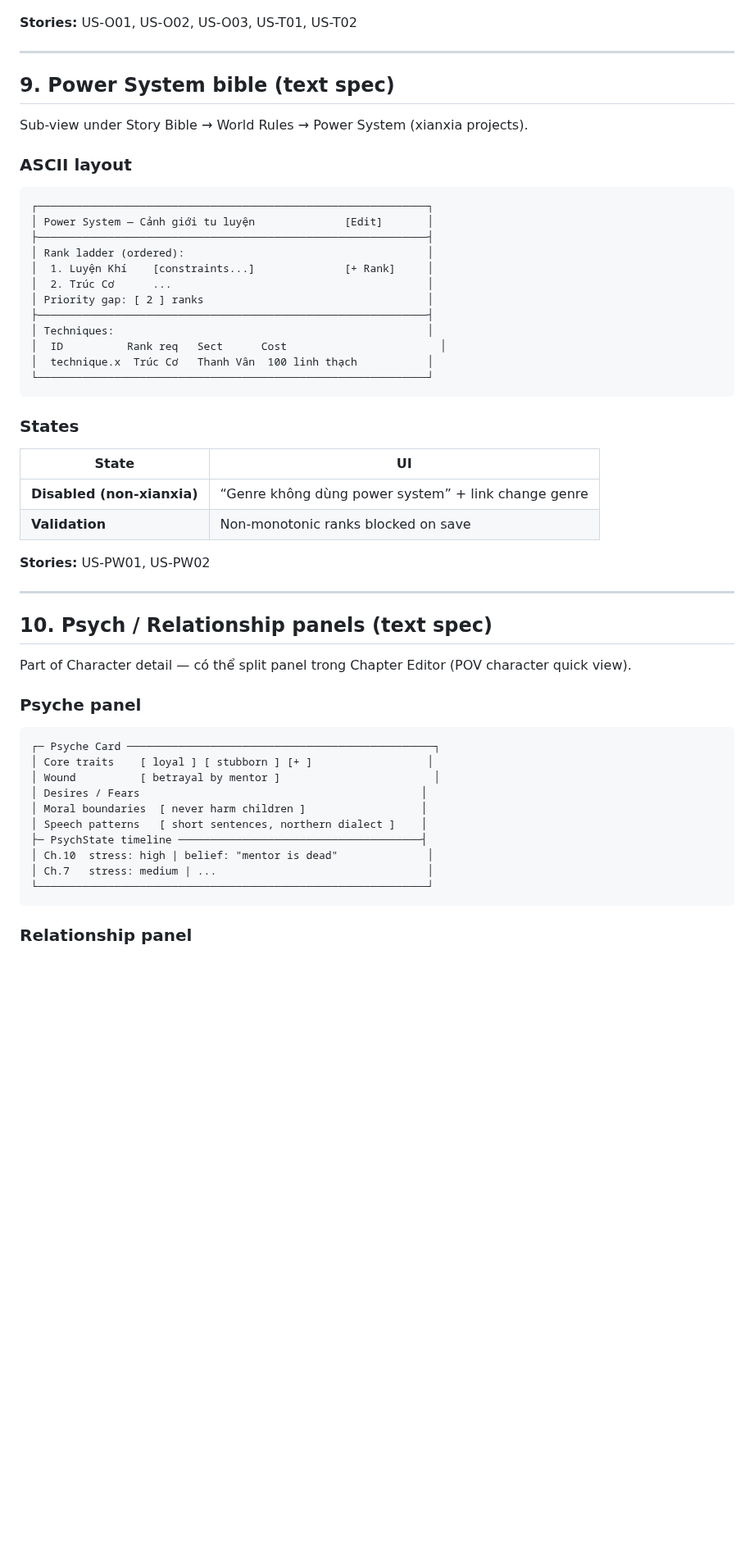
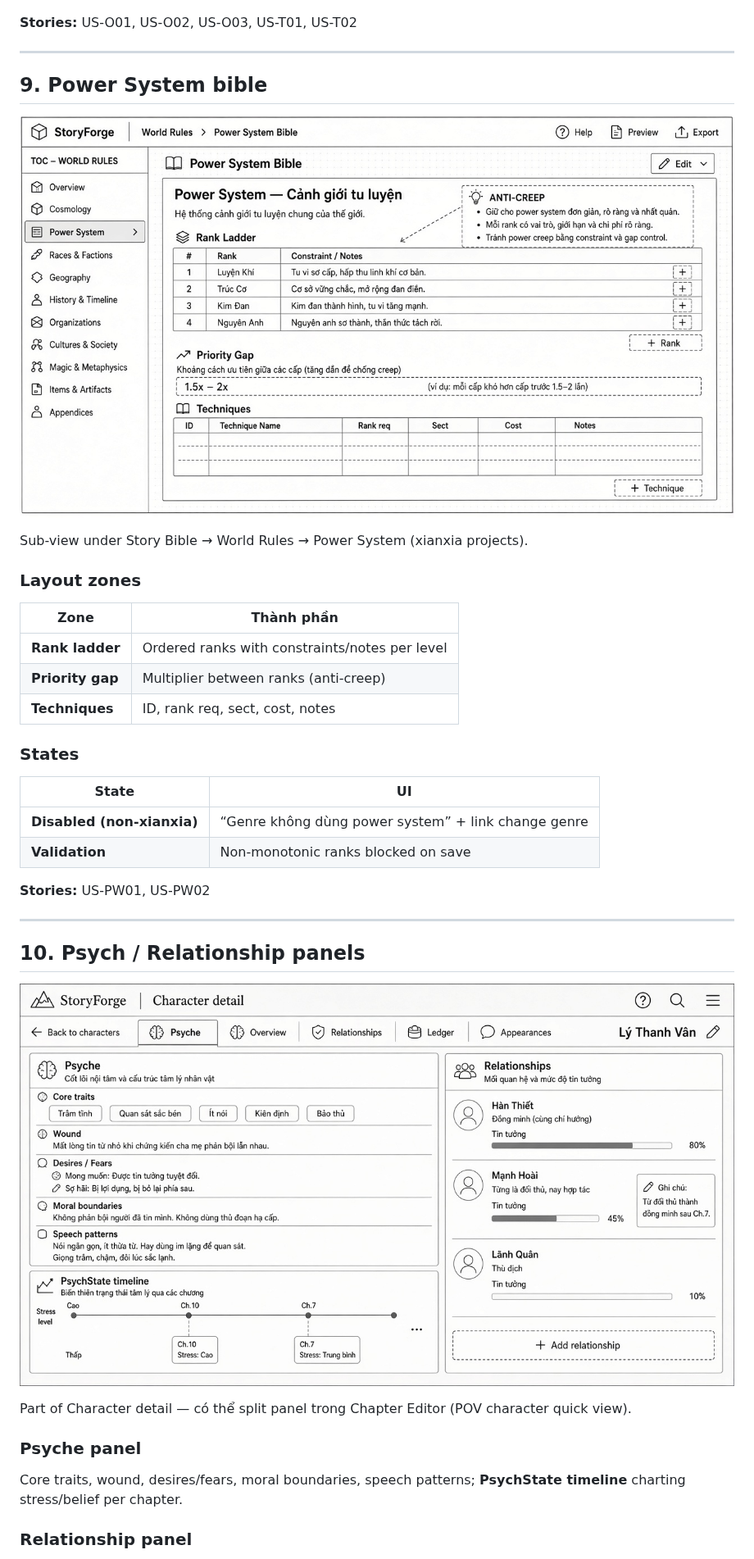
Before and after one commit to nkchuong1607/storyforge, a Markdown page: docs/product/05-wireframes.md, the part around one of its changes. Shown at 82% size. GitHub-like rendering; pictures changed too: docs/wireframes/images/power-system.png (added), docs/wireframes/images/psych-relationships.png (added); blank space fills up the shorter version.

````diff
--- a/docs/product/05-wireframes.md
+++ b/docs/product/05-wireframes.md
@@ -350,26 +326,19 @@ Horizontal swimlane: `World time` vs `Story chapters`. Anchor events draggable;
 
 ---
 
-## 9. Power System bible (text spec)
+## 9. Power System bible
+
+![Power System — Cảnh giới tu luyện](../wireframes/images/power-system.png)
 
 Sub-view under Story Bible → World Rules → Power System (xianxia projects).
 
-### ASCII layout
+### Layout zones
 
-```
-┌─────────────────────────────────────────────────────────────┐
-│ Power System — Cảnh giới tu luyện              [Edit]       │
-├─────────────────────────────────────────────────────────────┤
-│ Rank ladder (ordered):                                      │
-│  1. Luyện Khí    [constraints...]              [+ Rank]     │
-│  2. Trúc Cơ      ...                                        │
-│ Priority gap: [ 2 ] ranks                                   │
-├─────────────────────────────────────────────────────────────┤
-│ Techniques:                                                 │
-│  ID          Rank req   Sect      Cost                        │
-│  technique.x  Trúc Cơ   Thanh Vân  100 linh thạch           │
-└─────────────────────────────────────────────────────────────┘
-```
+| Zone | Thành phần |
+|------|------------|
+| **Rank ladder** | Ordered ranks with constraints/notes per level |
+| **Priority gap** | Multiplier between ranks (anti-creep) |
+| **Techniques** | ID, rank req, sect, cost, notes |
 
 ### States
 
@@ -382,24 +351,15 @@ Sub-view under Story Bible → World Rules → Power System (xianxia projects).
 
 ---
 
-## 10. Psych / Relationship panels (text spec)
+## 10. Psych / Relationship panels
+
+![Character detail — Psyche + Relationships](../wireframes/images/psych-relationships.png)
 
 Part of Character detail — có thể split panel trong Chapter Editor (POV character quick view).
 
 ### Psyche panel
 
-```
-┌─ Psyche Card ────────────────────────────────────────────────┐
-│ Core traits    [ loyal ] [ stubborn ] [+ ]                  │
-│ Wound          [ betrayal by mentor ]                        │
-│ Desires / Fears                                            │
-│ Moral boundaries  [ never harm children ]                  │
-│ Speech patterns   [ short sentences, northern dialect ]    │
-├─ PsychState timeline ──────────────────────────────────────┤
-│ Ch.10  stress: high | belief: "mentor is dead"              │
-│ Ch.7   stress: medium | ...                                 │
-└─────────────────────────────────────────────────────────────┘
-```
+Core traits, wound, desires/fears, moral boundaries, speech patterns; **PsychState timeline** charting stress/belief per chapter.
 
 ### Relationship panel
 
````
Also changed, not shown: other parts of docs/product/05-wireframes.md (+34 -64 lines), docs/product/README.md (+6 -1 lines), docs/wireframes/images/characters-inbox.png (added), docs/wireframes/images/new-project-wizard.png (added), docs/wireframes/images/outline-twist-board.png (added).
